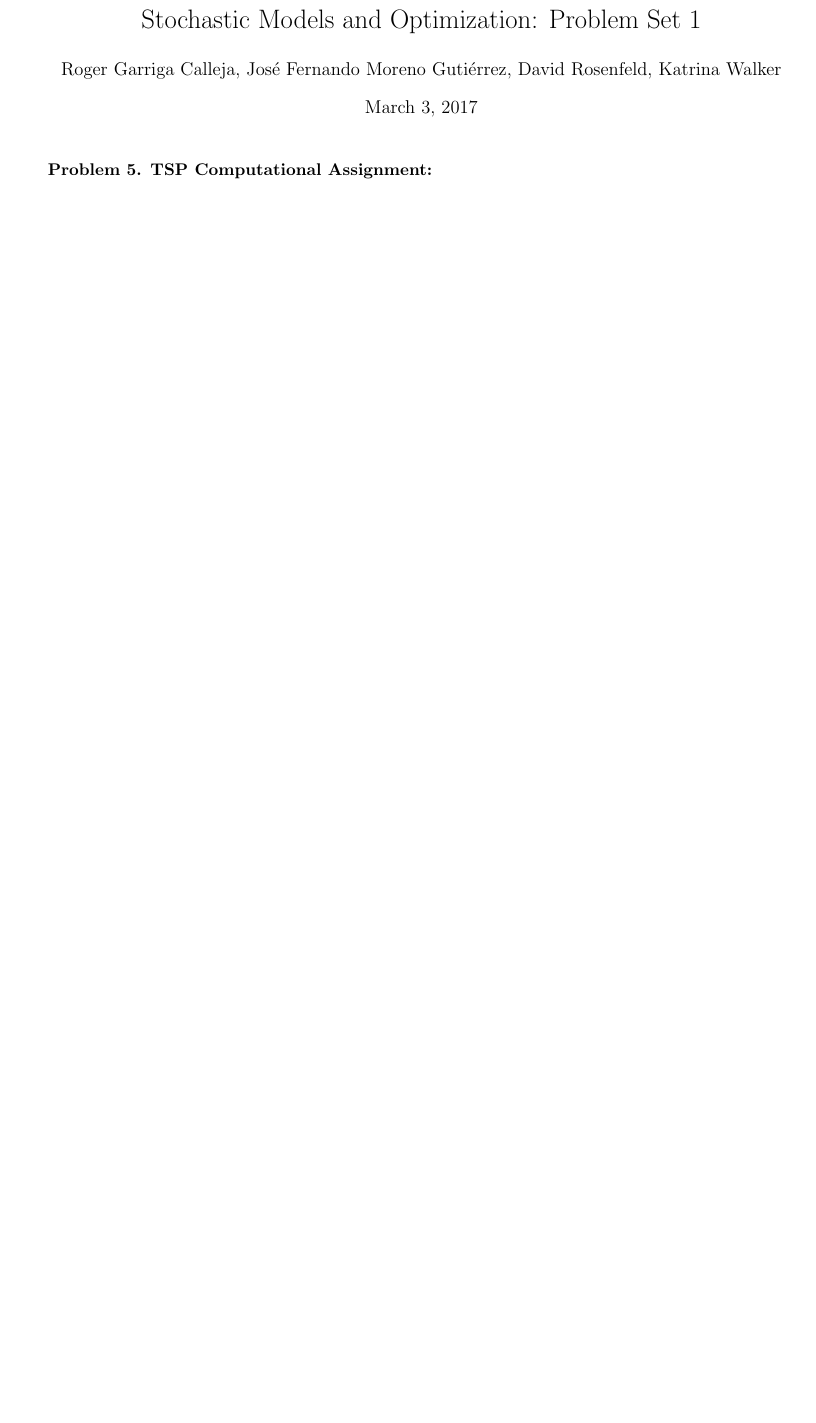
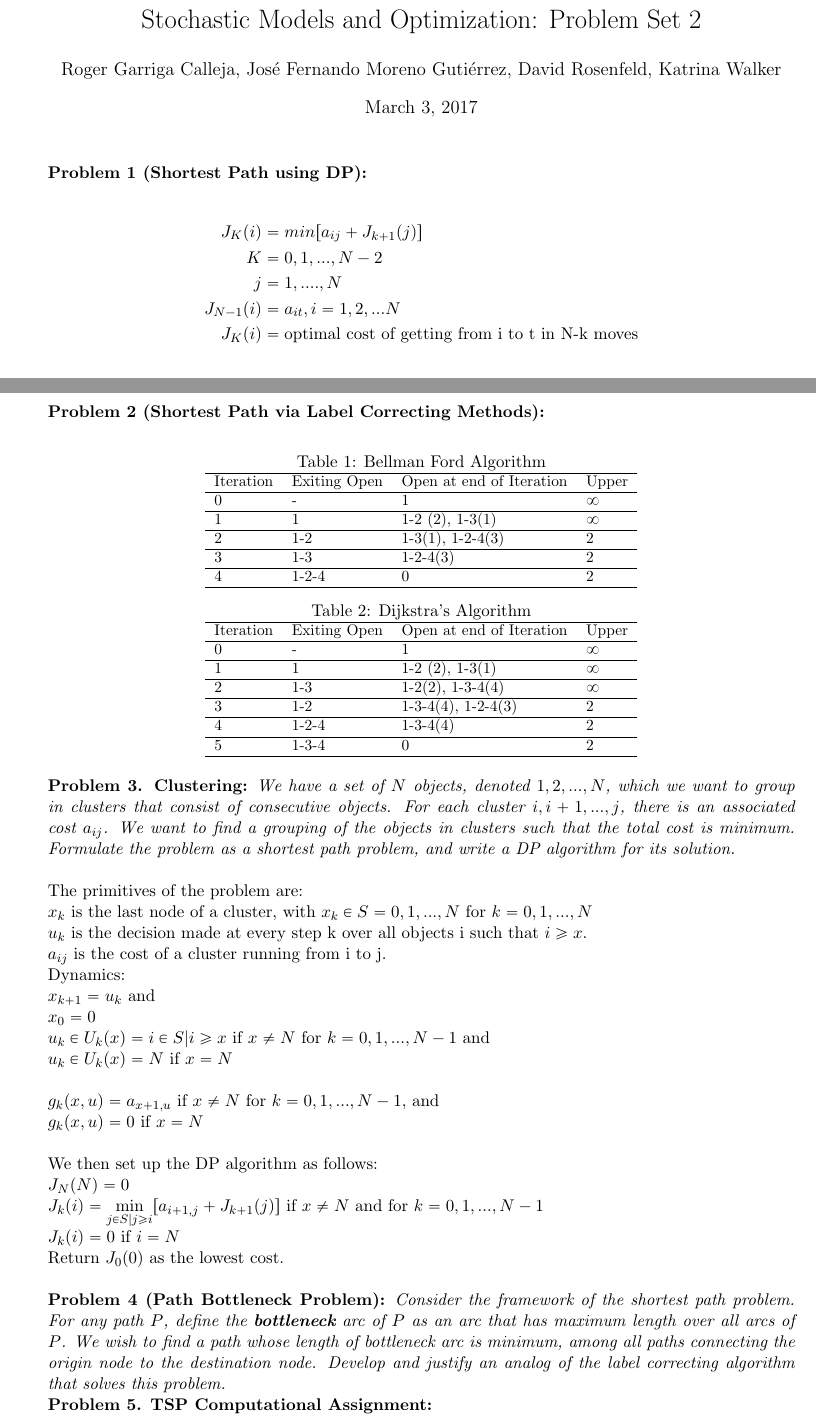
Before and after one commit to Icedgarr/Stokhastikos-DP-hard, a LaTeX problem sheet (PS2/ProblemSet2.tex): part of page 1 of 6 before the commit and two parts of pages 1 and 2 of 7 after it, the two joined at a grey line, cut so that both start at the same text, the shorter picture padded with empty space. The pictures show the PDF file PS2/ProblemSet2.pdf that the author committed with the source.

Commit message:
Q1 and Q2 in PS2

```diff
--- a/PS2/ProblemSet2.tex
+++ b/PS2/ProblemSet2.tex
@@ -78,20 +91,63 @@
 
 \setlength{\parindent}{0pt}
 
-\title{Stochastic Models and Optimization: Problem Set 1}
+\title{Stochastic Models and Optimization: Problem Set 2}
 \author{Roger Garriga Calleja, José Fernando Moreno Gutiérrez, David Rosenfeld, Katrina Walker}
 \date{\today}
 
 \begin{document}
 \maketitle
+\textbf{Problem 1 (Shortest Path using DP):}
+\\
+\begin{align*}
+J_K(i) &= min[a_{ij} + J_{k+1}(j)]\\
+K & = 0, 1,...,N-2\\
+j & = 1,....,N \\
+J_{N-1}(i) & = a_{it}, i = 1, 2,...N \\
+J_{K}(i)& = \textup{optimal cost of getting from i to t in N-k moves}
+\end{align*}
+\begin{center}
+\begin{figure}[h]\small
+	\centering
+	\includegraphics[width=0.7\linewidth]{../../../../../../Desktop/DP_graph}
+\end{figure}
+\end{center}
+\clearpage
+\textbf{Problem 2 (Shortest Path via Label Correcting Methods):}
+\begin{table}[h]\small
+	\centering
+	\caption{Bellman Ford Algorithm}
+	\label{my-label}
+	\begin{tabular}{llll}
+		\hline
+		Iteration & Exiting Open & Open at end of Iteration & Upper \\ \hline
+		0 & - & 1 & $\infty$ \\ \hline
+		1 & 1 & 1-2 (2), 1-3(1) & $\infty$ \\ \hline
+		2 & 1-2 & 1-3(1), 1-2-4(3) & 2 \\ \hline
+		3 & 1-3 & 1-2-4(3) & 2 \\ \hline
+		4 & 1-2-4 & 0 & 2 \\ \hline
+	\end{tabular}
+	\centering
+	\caption{Dijkstra’s Algorithm}
+	\label{my-label}
+	\begin{tabular}{llll}
+		\hline
+		Iteration & Exiting Open & Open at end of Iteration & Upper \\ \hline
+		0 & - & 1 & $\infty$ \\ \hline
+		1 & 1 & 1-2 (2), 1-3(1) & $\infty$ \\ \hline
+		2 & 1-3 & 1-2(2),  1-3-4(4) & $\infty$ \\ \hline
+		3 & 1-2 & 1-3-4(4), 1-2-4(3) & 2 \\ \hline
+		4 & 1-2-4 & 1-3-4(4) & 2 \\ \hline
+		5 & 1-3-4 & 0 & 2 \\ \hline
+	\end{tabular}
+\end{table}
 
-\textbf{Problem 3. Clustering:} \textit{We have a set of $N$ objects, denoted $1, 2, . . . , N$, which we want to group in clusters that consist of consecutive objects. For each cluster $i, i + 1, . . . , j$, there is an associated cost aij. We want to ﬁnd a grouping of the objects in clusters such that the total cost is minimum. Formulate the problem as a shortest path problem, and write a DP algorithm for its solution.}
+\textbf{Problem 3. Clustering:} \textit{We have a set of $N$ objects, denoted $1, 2, . . . , N$, which we want to group in clusters that consist of consecutive objects. For each cluster $i, i + 1, . . . , j$, there is an associated cost $a_{ij}$. We want to find a grouping of the objects in clusters such that the total cost is minimum. Formulate the problem as a shortest path problem, and write a DP algorithm for its solution.}\\
 
 The primitives of the problem are:\\
 $x_k$ is the last node of a cluster, with $x_k \in S = {0, 1, ..., N}$ for $k = 0, 1, ..., N$\\
 $u_k$ is the decision made at every step k over all objects i such that $i \geq x$.\\
 $a_{ij}$ is the cost of a cluster running from i to j.\\
-\\
 Dynamics:\\
 $x_{k+1} = u_k$ and\\
 $x_0 = 0$\\
@@ -106,7 +161,13 @@ We then set up the DP algorithm as follows:\\
 $J_N(N) = 0$\\
 $J_k(i) = \displaystyle \min_{j \in S|j \geq i}[a_{i+1,j} + J_{k+1}(j)]$ if $x \neq N$ and for $k = 0, 1, ..., N-1$\\
 $J_k(i) = 0$ if $i = N$\\
-Return $J_0(0)$ as the lowest cost.
+Return $J_0(0)$ as the lowest cost.\\
+
+
+\textbf{Problem 4 (Path Bottleneck Problem):}\textit{ Consider the framework of the shortest path problem. For any path $P$, define the \textbf{bottleneck} arc of $P$ as an arc that has maximum length over all arcs of $P$. We wish to find a path whose length of bottleneck arc is minimum, among all paths connecting the origin node to the destination node. Develop and justify an analog of the label correcting algorithm that solves this problem. }
+
+
+
 
 \textbf{Problem 5. TSP Computational Assignment:}\\\textit{ Visit the website: http://www.math.uwaterloo.ca/tsp/world/countries.html.
 Solve the Traveling Salesman Problem for Uruguay based on the dataset provided. You can use your favorite programming language and solution method for the TSP. Provide a printout of your code with detailed documentation, and compare the optimal solution you obtain to the one available at the website.}\\
```
Also changed, not shown: PS2/PS2.pdf (deleted), PS2/ProblemSet2.pdf, PS2/ProblemSet2.tex (16 more changed lines), 3 other files.
